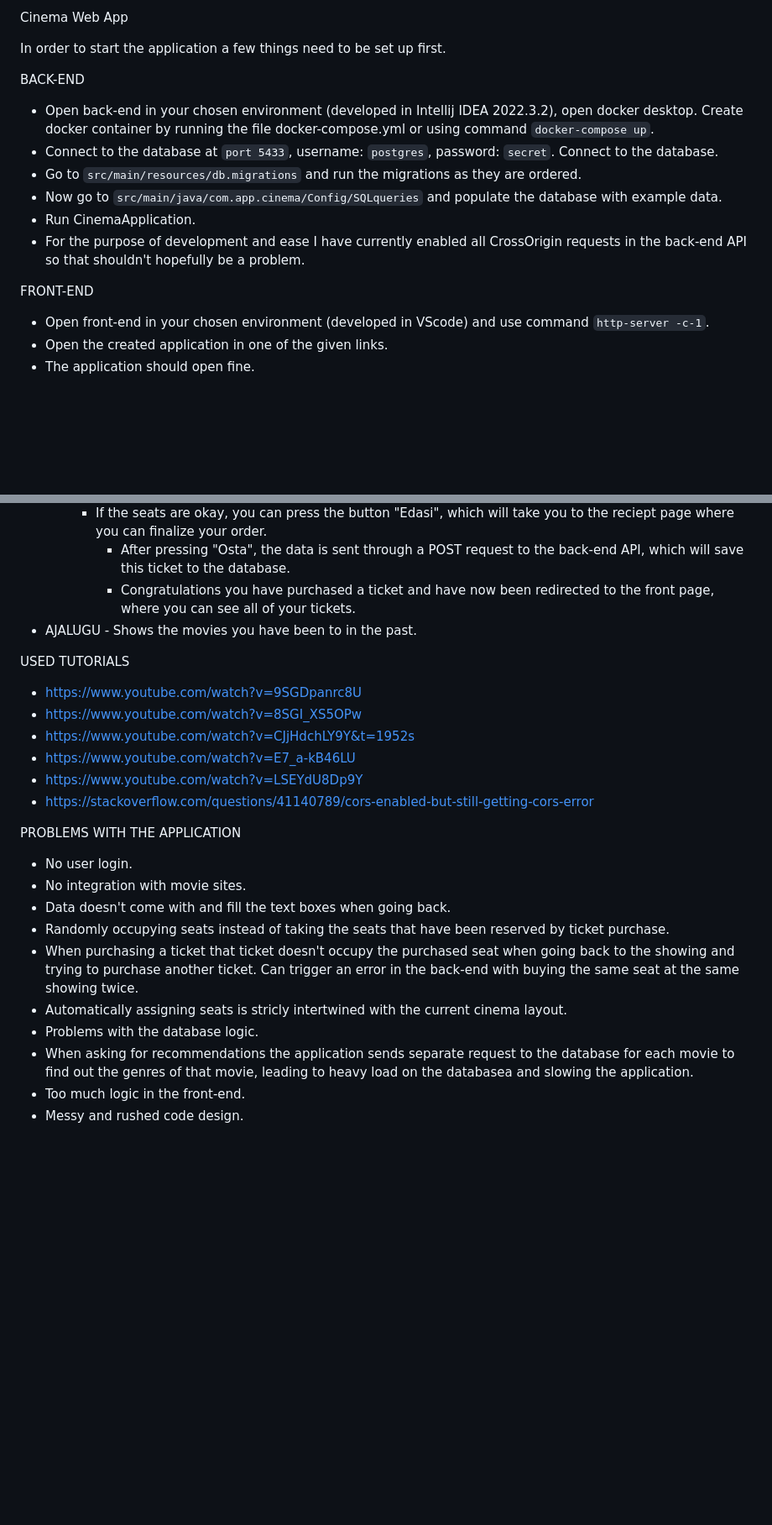
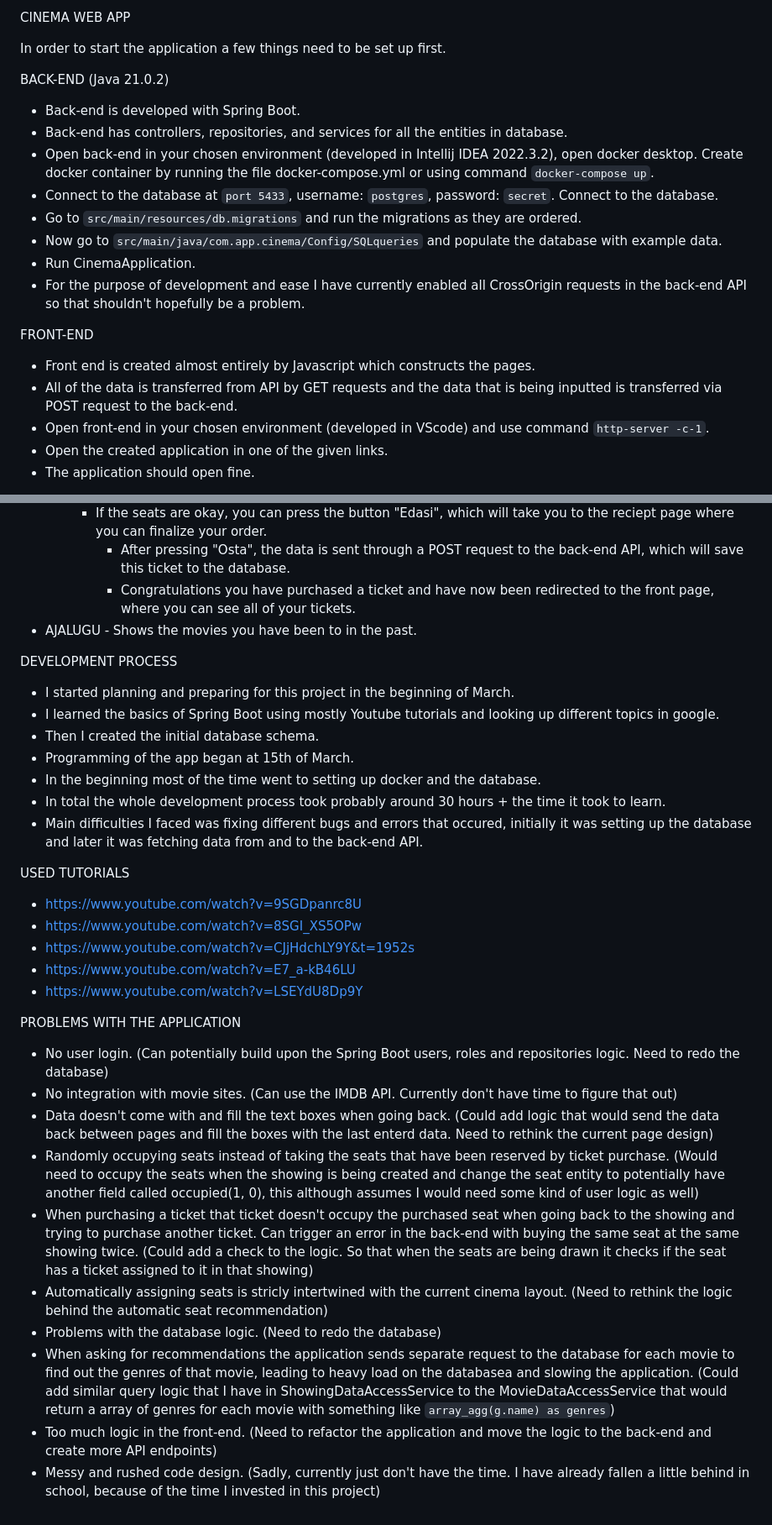
Before and after one commit to NotoriousElmo/CinemaApp, a Markdown page: README.md, 2 parts joined by grey strips. Shown at 84% size. Drawn GitHub-style; blank space fills up the shorter version.

Commit message:
Finishing touches

```diff
--- a/README.md
+++ b/README.md
@@ -1,8 +1,10 @@
-Cinema Web App
+CINEMA WEB APP
 
 In order to start the application a few things need to be set up first.
 
-BACK-END
+BACK-END (Java 21.0.2)
+* Back-end is developed with Spring Boot.
+* Back-end has controllers, repositories, and services for all the entities in database.
 * Open back-end in your chosen environment (developed in Intellij IDEA 2022.3.2), open docker desktop. Create docker container by running the file docker-compose.yml or using command `docker-compose up`.
 * Connect to the database at `port 5433`, username: `postgres`, password: `secret`. Connect to the database.
 * Go to `src/main/resources/db.migrations` and run the migrations as they are ordered.
@@ -11,6 +13,8 @@ BACK-END
 * For the purpose of development and ease I have currently enabled all CrossOrigin requests in the back-end API so that shouldn't hopefully be a problem.
 
 FRONT-END
+* Front end is created almost entirely by Javascript which constructs the pages.
+* All of the data is transferred from API by GET requests and the data that is being inputted is transferred via POST request to the back-end.
 * Open front-end in your chosen environment (developed in VScode) and use command `http-server -c-1`.
 * Open the created application in one of the given links.
 * The application should open fine.
@@ -32,22 +36,30 @@ APPLICATION
         * Congratulations you have purchased a ticket and have now been redirected to the front page, where you can see all of your tickets.
 * AJALUGU - Shows the movies you have been to in the past.
 
+DEVELOPMENT PROCESS
+* I started planning and preparing for this project in the beginning of March.
+* I learned the basics of Spring Boot using mostly Youtube tutorials and looking up different topics in google.
+* Then I created the initial database schema.
+* Programming of the app began at 15th of March.
+* In the beginning most of the time went to setting up docker and the database.
+* In total the whole development process took probably around 30 hours + the time it took to learn.
+* Main difficulties I faced was fixing different bugs and errors that occured, initially it was setting up the database and later it was fetching data from and to the back-end API.
+
 USED TUTORIALS
 * https://www.youtube.com/watch?v=9SGDpanrc8U
 * https://www.youtube.com/watch?v=8SGI_XS5OPw
 * https://www.youtube.com/watch?v=CJjHdchLY9Y&t=1952s
 * https://www.youtube.com/watch?v=E7_a-kB46LU
 * https://www.youtube.com/watch?v=LSEYdU8Dp9Y
-* https://stackoverflow.com/questions/41140789/cors-enabled-but-still-getting-cors-error
 
 PROBLEMS WITH THE APPLICATION
-* No user login.
-* No integration with movie sites.
-* Data doesn't come with and fill the text boxes when going back.
-* Randomly occupying seats instead of taking the seats that have been reserved by ticket purchase.
-* When purchasing a ticket that ticket doesn't occupy the purchased seat when going back to the showing and trying to purchase another ticket. Can trigger an error in the back-end with buying the same seat at the same showing twice.
-* Automatically assigning seats is stricly intertwined with the current cinema layout.
-* Problems with the database logic.
-* When asking for recommendations the application sends separate request to the database for each movie to find out the genres of that movie, leading to heavy load on the databasea and slowing the application.
-* Too much logic in the front-end.
-* Messy and rushed code design.
+* No user login. (Can potentially build upon the Spring Boot users, roles and repositories logic. Need to redo the database)
+* No integration with movie sites. (Can use the IMDB API. Currently don't have time to figure that out)
+* Data doesn't come with and fill the text boxes when going back. (Could add logic that would send the data back between pages and fill the boxes with the last enterd data. Need to rethink the current page design)
+* Randomly occupying seats instead of taking the seats that have been reserved by ticket purchase. (Would need to occupy the seats when the showing is being created and change the seat entity to potentially have another field called occupied(1, 0), this although assumes I would need some kind of user logic as well)
+* When purchasing a ticket that ticket doesn't occupy the purchased seat when going back to the showing and trying to purchase another ticket. Can trigger an error in the back-end with buying the same seat at the same showing twice. (Could add a check to the logic. So that when the seats are being drawn it checks if the seat has a ticket assigned to it in that showing)
+* Automatically assigning seats is stricly intertwined with the current cinema layout. (Need to rethink the logic behind the automatic seat recommendation)
+* Problems with the database logic. (Need to redo the database)
+* When asking for recommendations the application sends separate request to the database for each movie to find out the genres of that movie, leading to heavy load on the databasea and slowing the application. (Could add similar query logic that I have in ShowingDataAccessService to the MovieDataAccessService that would return a array of genres for each movie with something like `array_agg(g.name) as genres`)
+* Too much logic in the front-end. (Need to refactor the application and move the logic to the back-end and create more API endpoints)
+* Messy and rushed code design. (Sadly, currently just don't have the time. I have already fallen a little behind in school, because of the time I invested in this project)
```
